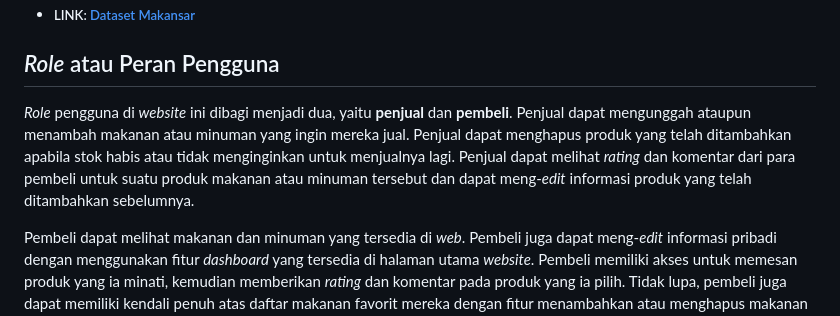
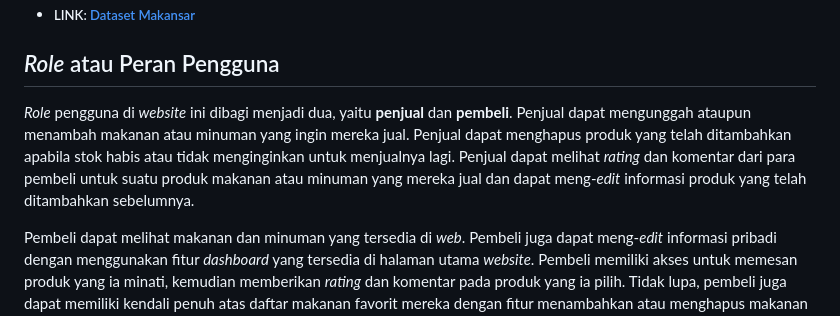
Before and after one commit to Affandi21/makansar-tk, a Markdown page: README.md, the part around the change. Rendered like a GitHub page.

```diff
--- a/README.md
+++ b/README.md
@@ -56,6 +56,6 @@ Dataset yang digunakan dalam pengembangan aplikasi Makansar dapat diakses dengan
 * ##### LINK: [Dataset Makansar](https://docs.google.com/spreadsheets/d/15Phx5eEcQyXIlRXnik7vvG9ARDdfnjWsjejs8jLbDwg/edit?usp=sharing)
 
 ## _Role_ atau Peran Pengguna
-_Role_ pengguna di _website_ ini dibagi menjadi dua, yaitu **penjual** dan **pembeli**. Penjual dapat mengunggah ataupun menambah makanan atau minuman yang ingin mereka jual. Penjual dapat menghapus produk yang telah ditambahkan apabila stok habis atau tidak menginginkan untuk menjualnya lagi. Penjual dapat melihat _rating_ dan komentar dari para pembeli untuk suatu produk makanan atau minuman tersebut dan dapat meng-_edit_ informasi produk yang telah ditambahkan sebelumnya.
+_Role_ pengguna di _website_ ini dibagi menjadi dua, yaitu **penjual** dan **pembeli**. Penjual dapat mengunggah ataupun menambah makanan atau minuman yang ingin mereka jual. Penjual dapat menghapus produk yang telah ditambahkan apabila stok habis atau tidak menginginkan untuk menjualnya lagi. Penjual dapat melihat _rating_ dan komentar dari para pembeli untuk suatu produk makanan atau minuman yang mereka jual dan dapat meng-_edit_ informasi produk yang telah ditambahkan sebelumnya.
 
 Pembeli dapat melihat makanan dan minuman yang tersedia di _web_. Pembeli juga dapat meng-_edit_ informasi pribadi dengan menggunakan fitur _dashboard_ yang tersedia di halaman utama _website_. Pembeli memiliki akses untuk memesan produk yang ia minati, kemudian memberikan _rating_ dan komentar pada produk yang ia pilih. Tidak lupa, pembeli juga dapat memiliki kendali penuh atas daftar makanan favorit mereka dengan fitur menambahkan atau menghapus makanan dari daftar tersebut.
```
